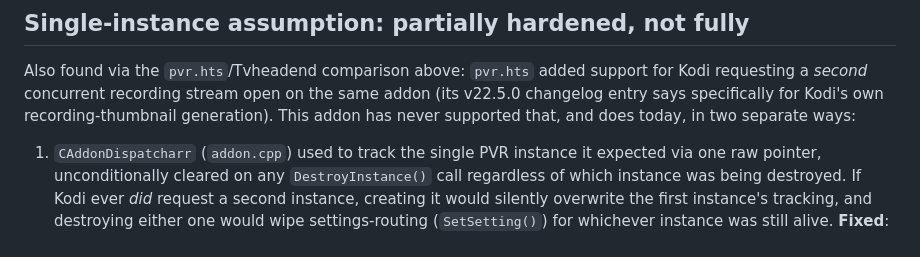
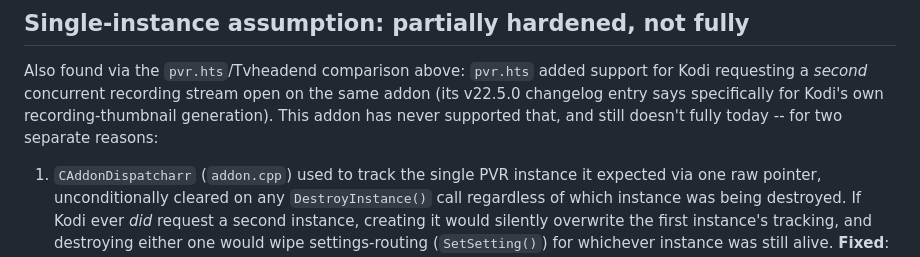
Before and after one commit to BruiserBrody17/pvr.dispatcharr-unofficial, a Markdown page: docs/API_NOTES.md, the part around the change. Rendered like a GitHub page.

Commit message:
Fix a self-contradicting sentence in API_NOTES.md
"This addon has never supported that, and does today" contradicted
itself and the section's own heading ("partially hardened, not
fully") and the two items that follow (one fixed, one deliberately
not). Read as a dropped word.

Co-Authored-By: Claude Sonnet 5 <noreply@anthropic.com>

```diff
--- a/docs/API_NOTES.md
+++ b/docs/API_NOTES.md
@@ -203,7 +203,8 @@ Also found via the `pvr.hts`/Tvheadend comparison above: `pvr.hts`
 added support for Kodi requesting a *second* concurrent recording stream
 open on the same addon (its v22.5.0 changelog entry says specifically
 for Kodi's own recording-thumbnail generation). This addon has never
-supported that, and does today, in two separate ways:
+supported that, and still doesn't fully today -- for two separate
+reasons:
 
 1. `CAddonDispatcharr` (`addon.cpp`) used to track the single PVR
    instance it expected via one raw pointer, unconditionally cleared on
```
